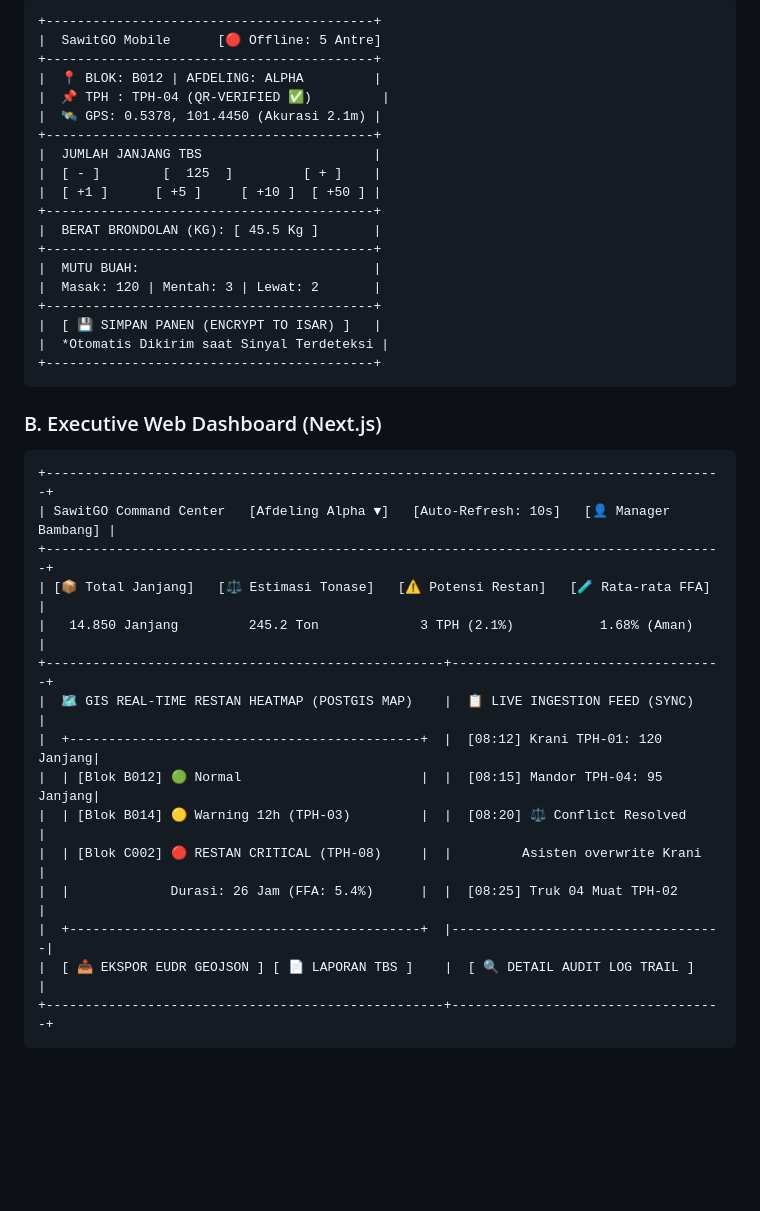
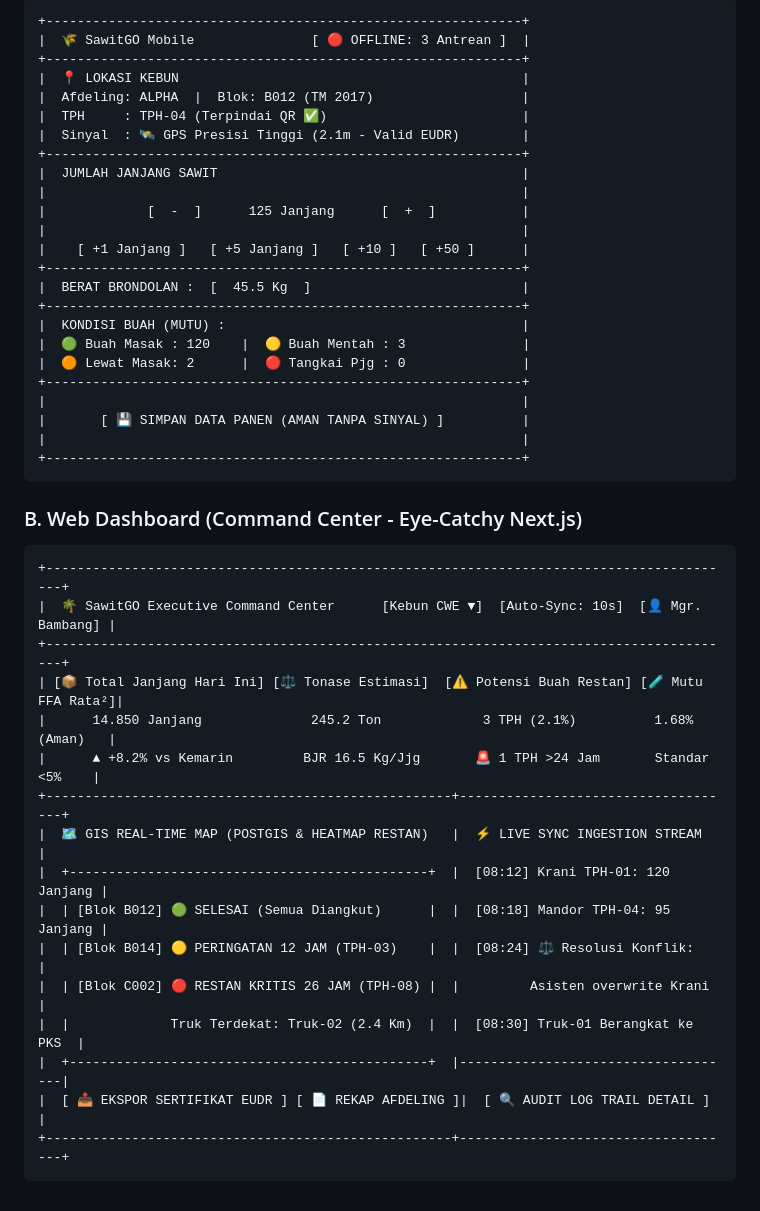
Before and after one commit to felichpehagasaginting-code/SawitGO, a Markdown page: docs/ui_ux_frontend.md, the part around one of its changes. Drawn GitHub-style; blank space fills up the shorter version.

````diff
--- a/docs/ui_ux_frontend.md
+++ b/docs/ui_ux_frontend.md
@@ -217,40 +210,46 @@ Untuk kebutuhan audit ilmiah BPDPKS dan presentasi, dashboard web dilengkapi den
 ```
-+------------------------------------------+
-|  SawitGO Mobile      [🔴 Offline: 5 Antre]
-+------------------------------------------+
-|  📍 BLOK: B012 | AFDELING: ALPHA         |
-|  📌 TPH : TPH-04 (QR-VERIFIED ✅)         |
-|  🛰️ GPS: 0.5378, 101.4450 (Akurasi 2.1m) |
-+------------------------------------------+
-|  JUMLAH JANJANG TBS                      |
-|  [ - ]        [  125  ]         [ + ]    |
-|  [ +1 ]      [ +5 ]     [ +10 ]  [ +50 ] |
-+------------------------------------------+
-|  BERAT BRONDOLAN (KG): [ 45.5 Kg ]       |
-+------------------------------------------+
-|  MUTU BUAH:                              |
-|  Masak: 120 | Mentah: 3 | Lewat: 2       |
-+------------------------------------------+
-|  [ 💾 SIMPAN PANEN (ENCRYPT TO ISAR) ]   |
-|  *Otomatis Dikirim saat Sinyal Terdeteksi |
-+------------------------------------------+
++-------------------------------------------------------------+
+|  🌾 SawitGO Mobile               [ 🔴 OFFLINE: 3 Antrean ]  |
++-------------------------------------------------------------+
+|  📍 LOKASI KEBUN                                            |
+|  Afdeling: ALPHA  |  Blok: B012 (TM 2017)                   |
+|  TPH     : TPH-04 (Terpindai QR ✅)                         |
+|  Sinyal  : 🛰️ GPS Presisi Tinggi (2.1m - Valid EUDR)        |
++-------------------------------------------------------------+
+|  JUMLAH JANJANG SAWIT                                       |
+|                                                             |
+|             [  -  ]      125 Janjang      [  +  ]           |
+|                                                             |
+|    [ +1 Janjang ]   [ +5 Janjang ]   [ +10 ]   [ +50 ]      |
++-------------------------------------------------------------+
+|  BERAT BRONDOLAN :  [  45.5 Kg  ]                           |
++-------------------------------------------------------------+
+|  KONDISI BUAH (MUTU) :                                      |
+|  🟢 Buah Masak : 120    |  🟡 Buah Mentah : 3               |
+|  🟠 Lewat Masak: 2      |  🔴 Tangkai Pjg : 0               |
++-------------------------------------------------------------+
+|                                                             |
+|       [ 💾 SIMPAN DATA PANEN (AMAN TANPA SINYAL) ]          |
+|                                                             |
++-------------------------------------------------------------+
 ```
 
-### B. Executive Web Dashboard (Next.js)
+### B. Web Dashboard (Command Center - Eye-Catchy Next.js)
 ```
-+---------------------------------------------------------------------------------------+
-| SawitGO Command Center   [Afdeling Alpha ▼]   [Auto-Refresh: 10s]   [👤 Manager Bambang] |
-+---------------------------------------------------------------------------------------+
-| [📦 Total Janjang]   [⚖️ Estimasi Tonase]   [⚠️ Potensi Restan]   [🧪 Rata-rata FFA]   |
-|   14.850 Janjang         245.2 Ton             3 TPH (2.1%)           1.68% (Aman)    |
-+---------------------------------------------------+-----------------------------------+
-|  🗺️ GIS REAL-TIME RESTAN HEATMAP (POSTGIS MAP)    |  📋 LIVE INGESTION FEED (SYNC)    |
-|  +---------------------------------------------+  |  [08:12] Krani TPH-01: 120 Janjang|
-|  | [Blok B012] 🟢 Normal                       |  |  [08:15] Mandor TPH-04: 95 Janjang|
-|  | [Blok B014] 🟡 Warning 12h (TPH-03)         |  |  [08:20] ⚖️ Conflict Resolved      |
-|  | [Blok C002] 🔴 RESTAN CRITICAL (TPH-08)     |  |         Asisten overwrite Krani   |
-|  |             Durasi: 26 Jam (FFA: 5.4%)      |  |  [08:25] Truk 04 Muat TPH-02      |
-|  +---------------------------------------------+  |-----------------------------------|
-|  [ 📥 EKSPOR EUDR GEOJSON ] [ 📄 LAPORAN TBS ]    |  [ 🔍 DETAIL AUDIT LOG TRAIL ]    |
-+---------------------------------------------------+-----------------------------------+
++-----------------------------------------------------------------------------------------+
+|  🌴 SawitGO Executive Command Center      [Kebun CWE ▼]  [Auto-Sync: 10s]  [👤 Mgr. Bambang] |
++-----------------------------------------------------------------------------------------+
+| [📦 Total Janjang Hari Ini] [⚖️ Tonase Estimasi]  [⚠️ Potensi Buah Restan] [🧪 Mutu FFA Rata²]|
+|      14.850 Janjang              245.2 Ton             3 TPH (2.1%)          1.68% (Aman)   |
+|      ▲ +8.2% vs Kemarin         BJR 16.5 Kg/Jjg       🚨 1 TPH >24 Jam       Standar <5%    |
++----------------------------------------------------+------------------------------------+
+|  🗺️ GIS REAL-TIME MAP (POSTGIS & HEATMAP RESTAN)   |  ⚡ LIVE SYNC INGESTION STREAM      |
+|  +----------------------------------------------+  |  [08:12] Krani TPH-01: 120 Janjang |
+|  | [Blok B012] 🟢 SELESAI (Semua Diangkut)      |  |  [08:18] Mandor TPH-04: 95 Janjang |
+|  | [Blok B014] 🟡 PERINGATAN 12 JAM (TPH-03)    |  |  [08:24] ⚖️ Resolusi Konflik:      |
+|  | [Blok C002] 🔴 RESTAN KRITIS 26 JAM (TPH-08) |  |         Asisten overwrite Krani    |
+|  |             Truk Terdekat: Truk-02 (2.4 Km)  |  |  [08:30] Truk-01 Berangkat ke PKS  |
+|  +----------------------------------------------+  |------------------------------------|
+|  [ 📥 EKSPOR SERTIFIKAT EUDR ] [ 📄 REKAP AFDELING ]|  [ 🔍 AUDIT LOG TRAIL DETAIL ]     |
++----------------------------------------------------+------------------------------------+
 ```
````
Also changed, not shown: other parts of docs/ui_ux_frontend.md (+98 -105 lines).
